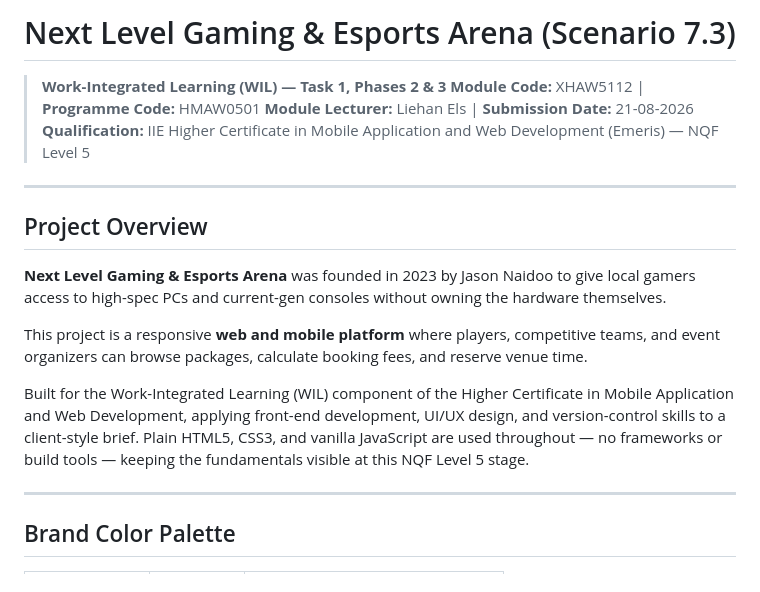
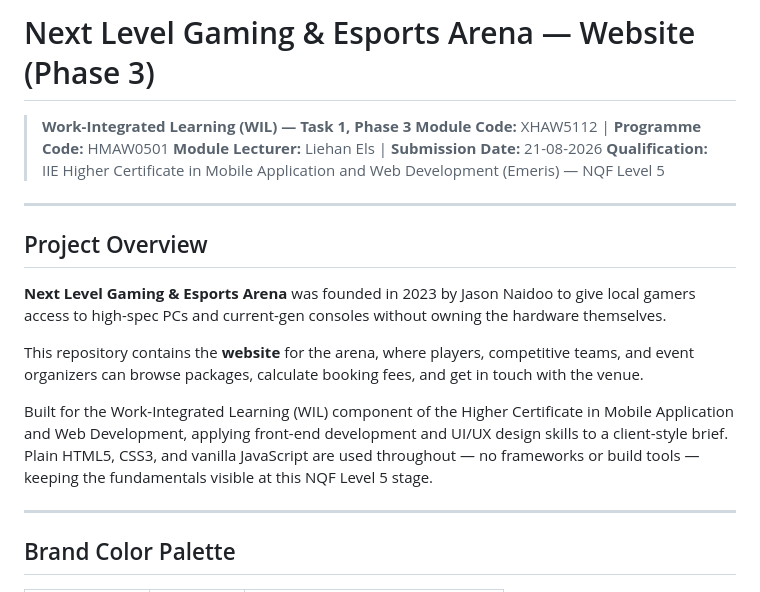
Before and after one commit to saravvnaidoo/TASK-2-PHASE-3-WILL, a Markdown page: README.md, the part around one of its changes. Rendered like a GitHub page.

```diff
--- a/README.md
+++ b/README.md
@@ -1,6 +1,6 @@
-# Next Level Gaming & Esports Arena (Scenario 7.3)
+# Next Level Gaming & Esports Arena — Website (Phase 3)
 
-> **Work-Integrated Learning (WIL) — Task 1, Phases 2 & 3**
+> **Work-Integrated Learning (WIL) — Task 1, Phase 3**
 > **Module Code:** XHAW5112 | **Programme Code:** HMAW0501
 > **Module Lecturer:** Liehan Els | **Submission Date:** 21-08-2026
 > **Qualification:** IIE Higher Certificate in Mobile Application and Web Development (Emeris) — NQF Level 5
@@ -11,9 +11,9 @@
 
 **Next Level Gaming & Esports Arena** was founded in 2023 by Jason Naidoo to give local gamers access to high-spec PCs and current-gen consoles without owning the hardware themselves.
 
-This project is a responsive **web and mobile platform** where players, competitive teams, and event organizers can browse packages, calculate booking fees, and reserve venue time.
+This repository contains the **website** for the arena, where players, competitive teams, and event organizers can browse packages, calculate booking fees, and get in touch with the venue.
 
-Built for the Work-Integrated Learning (WIL) component of the Higher Certificate in Mobile Application and Web Development, applying front-end development, UI/UX design, and version-control skills to a client-style brief. Plain HTML5, CSS3, and vanilla JavaScript are used throughout — no frameworks or build tools — keeping the fundamentals visible at this NQF Level 5 stage.
+Built for the Work-Integrated Learning (WIL) component of the Higher Certificate in Mobile Application and Web Development, applying front-end development and UI/UX design skills to a client-style brief. Plain HTML5, CSS3, and vanilla JavaScript are used throughout — no frameworks or build tools — keeping the fundamentals visible at this NQF Level 5 stage.
 
 ---
 
```
Also changed, not shown: other parts of README.md (+9 -14 lines).
